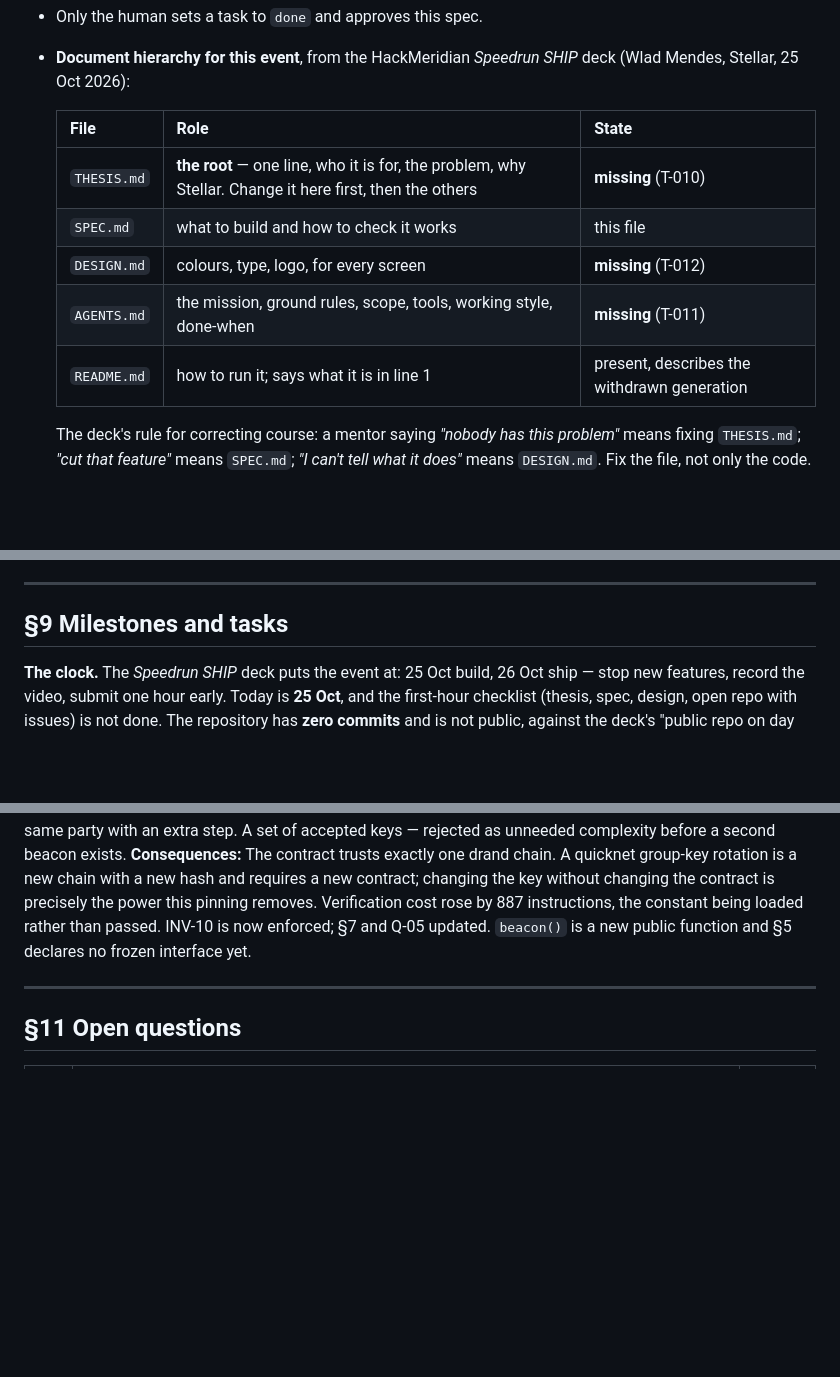
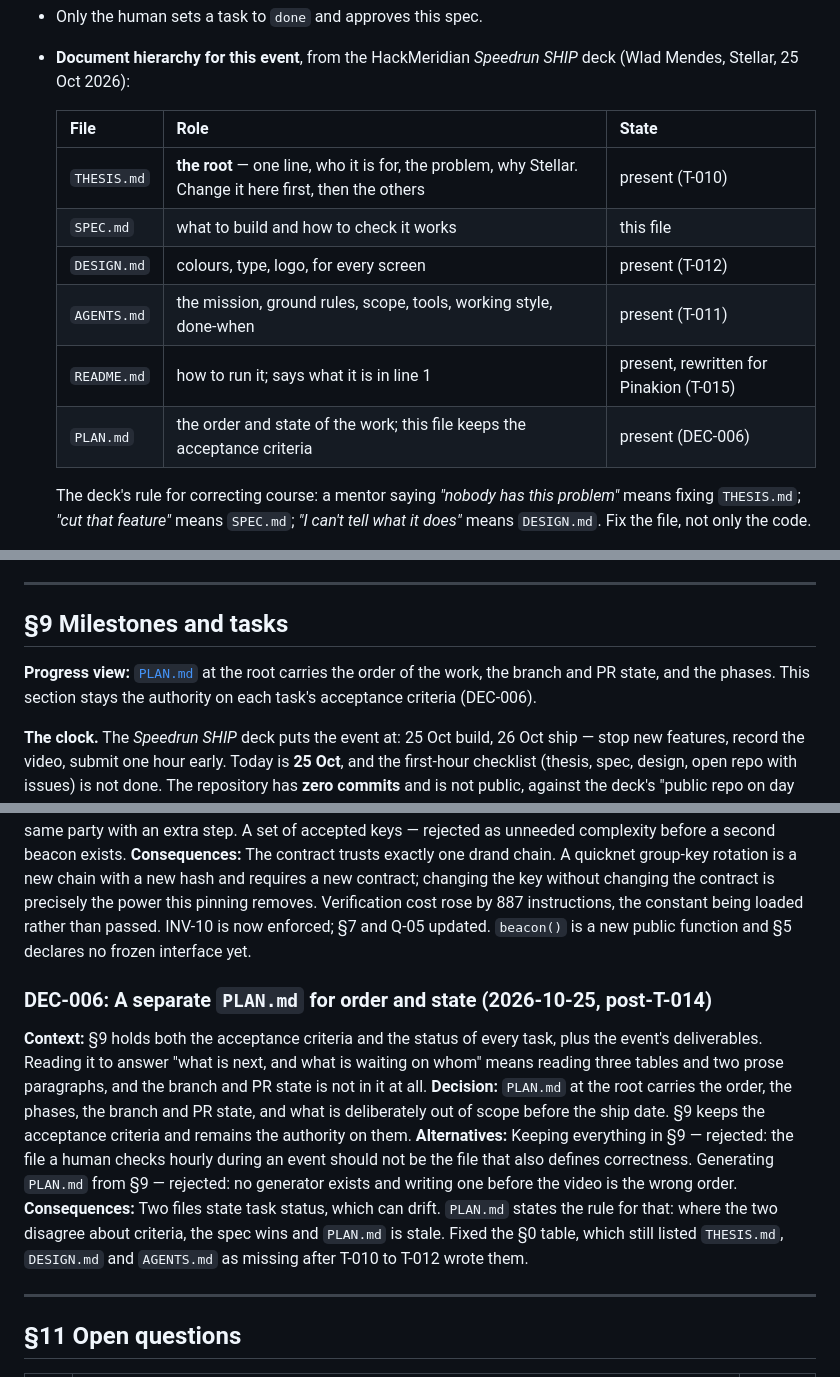
Before and after one commit to ThaisFReis/pinakion, a Markdown page: docs/SPEC.md, 3 parts joined by grey strips. Rendered like a GitHub page; blank space fills up the shorter version.

```diff
--- a/docs/SPEC.md
+++ b/docs/SPEC.md
@@ -14,11 +14,12 @@ Source of truth for this repository. Written by Bootstrap on 2026-10-25 from wha
 
   | File | Role | State |
   |---|---|---|
-  | `THESIS.md` | **the root** — one line, who it is for, the problem, why Stellar. Change it here first, then the others | **missing** (T-010) |
+  | `THESIS.md` | **the root** — one line, who it is for, the problem, why Stellar. Change it here first, then the others | present (T-010) |
   | `SPEC.md` | what to build and how to check it works | this file |
-  | `DESIGN.md` | colours, type, logo, for every screen | **missing** (T-012) |
-  | `AGENTS.md` | the mission, ground rules, scope, tools, working style, done-when | **missing** (T-011) |
-  | `README.md` | how to run it; says what it is in line 1 | present, describes the withdrawn generation |
+  | `DESIGN.md` | colours, type, logo, for every screen | present (T-012) |
+  | `AGENTS.md` | the mission, ground rules, scope, tools, working style, done-when | present (T-011) |
+  | `README.md` | how to run it; says what it is in line 1 | present, rewritten for Pinakion (T-015) |
+  | `PLAN.md` | the order and state of the work; this file keeps the acceptance criteria | present (DEC-006) |
 
   The deck's rule for correcting course: a mentor saying *"nobody has this problem"* means fixing `THESIS.md`; *"cut that feature"* means `SPEC.md`; *"I can't tell what it does"* means `DESIGN.md`. Fix the file, not only the code.
 - Project-specific additions to `CLAUDE.md`: none yet.
@@ -201,6 +202,8 @@ Run from a clean checkout. The baseline below was recorded on 2026-10-25 **befor
 
 ## §9 Milestones and tasks
 
+**Progress view:** [`PLAN.md`](../PLAN.md) at the root carries the order of the work, the branch and PR state, and the phases. This section stays the authority on each task's acceptance criteria (DEC-006).
+
 **The clock.** The *Speedrun SHIP* deck puts the event at: 25 Oct build, 26 Oct ship — stop new features, record the video, submit one hour early. Today is **25 Oct**, and the first-hour checklist (thesis, spec, design, open repo with issues) is not done. The repository has **zero commits** and is not public, against the deck's "public repo on day 1".
 
 **Current milestone:** M0 — put the repository on its own feet, and get the four documents the event expects. No feature work until this spec is approved.
@@ -274,6 +278,12 @@ Statuses: `todo` → `doing` → `review` → `done` (human only), or `blocked`
 **Alternatives:** A settable key behind an admin — rejected: it reintroduces the same party with an extra step. A set of accepted keys — rejected as unneeded complexity before a second beacon exists.
 **Consequences:** The contract trusts exactly one drand chain. A quicknet group-key rotation is a new chain with a new hash and requires a new contract; changing the key without changing the contract is precisely the power this pinning removes. Verification cost rose by 887 instructions, the constant being loaded rather than passed. INV-10 is now enforced; §7 and Q-05 updated. `beacon()` is a new public function and §5 declares no frozen interface yet.
 
+### DEC-006: A separate `PLAN.md` for order and state (2026-10-25, post-T-014)
+**Context:** §9 holds both the acceptance criteria and the status of every task, plus the event's deliverables. Reading it to answer "what is next, and what is waiting on whom" means reading three tables and two prose paragraphs, and the branch and PR state is not in it at all.
+**Decision:** `PLAN.md` at the root carries the order, the phases, the branch and PR state, and what is deliberately out of scope before the ship date. §9 keeps the acceptance criteria and remains the authority on them.
+**Alternatives:** Keeping everything in §9 — rejected: the file a human checks hourly during an event should not be the file that also defines correctness. Generating `PLAN.md` from §9 — rejected: no generator exists and writing one before the video is the wrong order.
+**Consequences:** Two files state task status, which can drift. `PLAN.md` states the rule for that: where the two disagree about criteria, the spec wins and `PLAN.md` is stale. Fixed the §0 table, which still listed `THESIS.md`, `DESIGN.md` and `AGENTS.md` as missing after T-010 to T-012 wrote them.
+
 ---
 
 ## §11 Open questions
```
Also changed, not shown: other parts of docs/SPEC.md (+1 -0 lines), PLAN.md (added, +146 -0 lines), README.md (+1 -0 lines).
